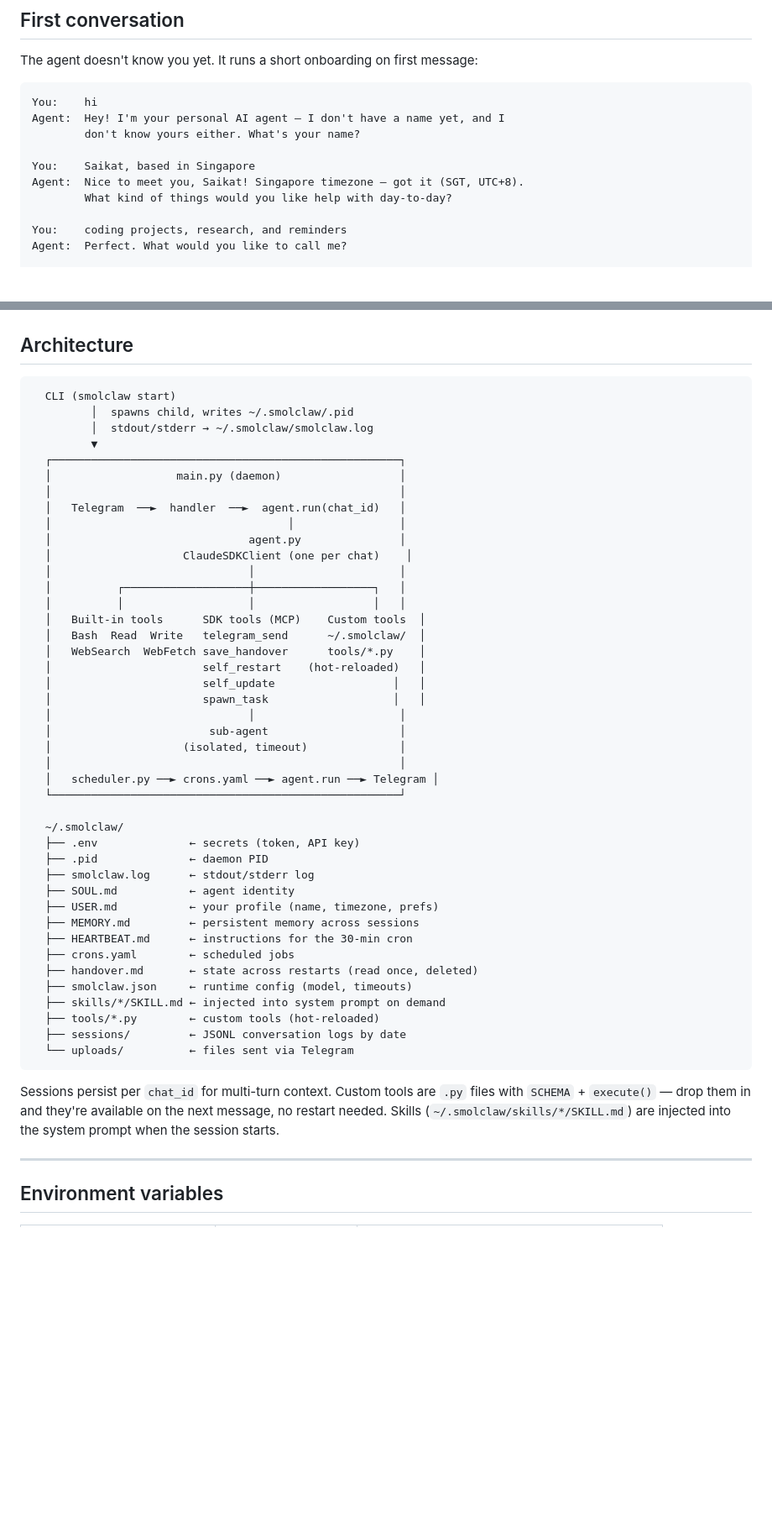
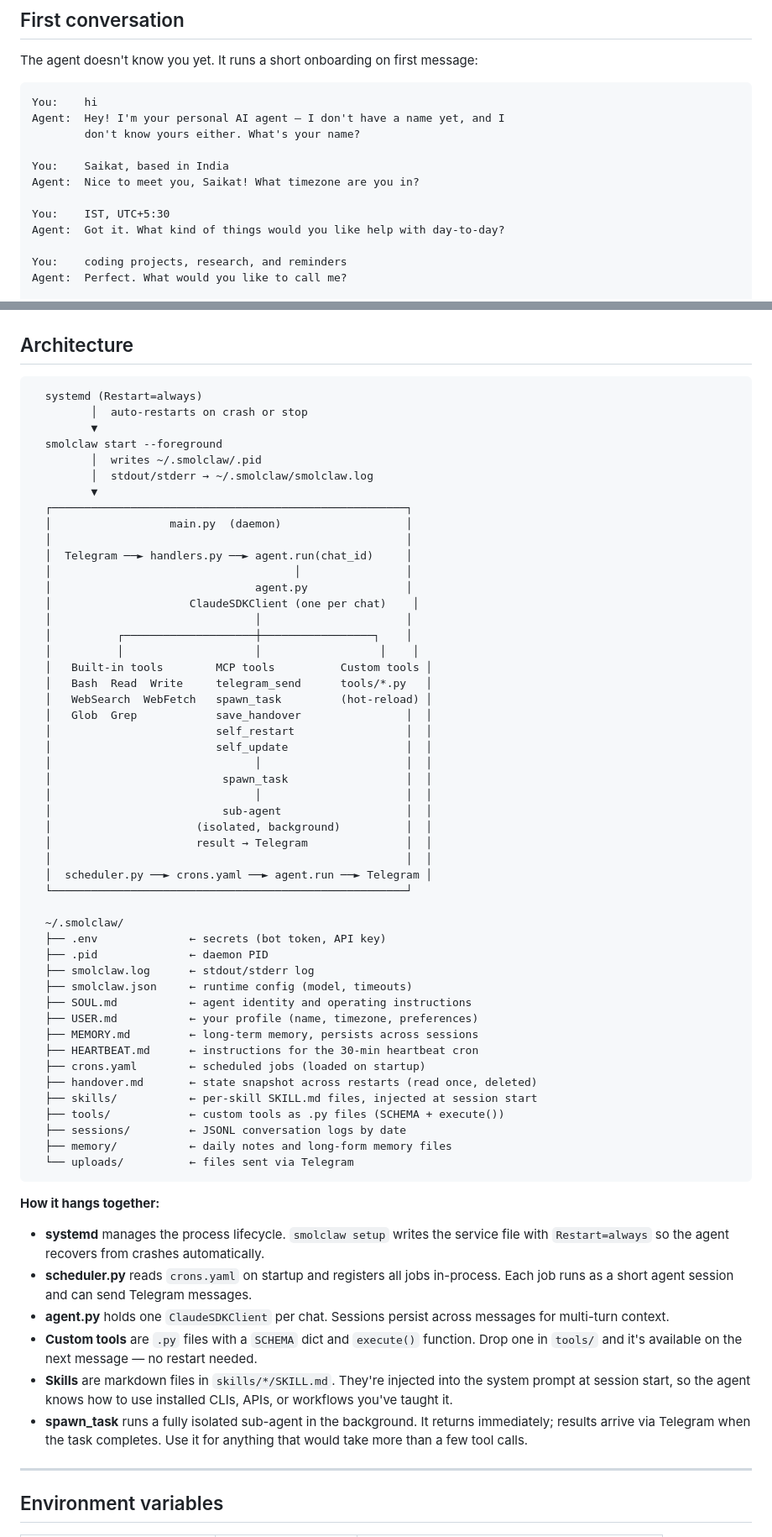
Before and after one commit to saikatkumardey/smolclaw, a Markdown page: README.md, 2 parts joined by grey strips. Shown at 84% size. Drawn GitHub-style; blank space fills up the shorter version.

Commit message:
docs: update architecture section and fix India reference in onboarding example

````diff
--- a/README.md
+++ b/README.md
@@ -92,9 +86,11 @@ You:    hi
 Agent:  Hey! I'm your personal AI agent — I don't have a name yet, and I
         don't know yours either. What's your name?
 
-You:    Saikat, based in Singapore
-Agent:  Nice to meet you, Saikat! Singapore timezone — got it (SGT, UTC+8).
-        What kind of things would you like help with day-to-day?
+You:    Saikat, based in India
+Agent:  Nice to meet you, Saikat! What timezone are you in?
+
+You:    IST, UTC+5:30
+Agent:  Got it. What kind of things would you like help with day-to-day?
 
 You:    coding projects, research, and reminders
 Agent:  Perfect. What would you like to call me?
@@ -162,51 +158,65 @@ Override the workspace path with `SMOLCLAW_HOME=/path/to/dir`.
 ## Architecture
 
 ```
-  CLI (smolclaw start)
-         │  spawns child, writes ~/.smolclaw/.pid
+  systemd (Restart=always)
+         │  auto-restarts on crash or stop
+         ▼
+  smolclaw start --foreground
+         │  writes ~/.smolclaw/.pid
          │  stdout/stderr → ~/.smolclaw/smolclaw.log
          ▼
-  ┌─────────────────────────────────────────────────────┐
-  │                   main.py (daemon)                  │
-  │                                                     │
-  │   Telegram  ──►  handler  ──►  agent.run(chat_id)   │
-  │                                    │                │
-  │                              agent.py               │
-  │                    ClaudeSDKClient (one per chat)    │
-  │                              │                      │
-  │          ┌───────────────────┼──────────────────┐   │
-  │          │                   │                  │   │
-  │   Built-in tools      SDK tools (MCP)    Custom tools  │
-  │   Bash  Read  Write   telegram_send      ~/.smolclaw/  │
-  │   WebSearch  WebFetch save_handover      tools/*.py    │
-  │                       self_restart    (hot-reloaded)   │
-  │                       self_update                  │   │
-  │                       spawn_task                   │   │
-  │                              │                      │
-  │                        sub-agent                    │
-  │                    (isolated, timeout)              │
-  │                                                     │
-  │   scheduler.py ──► crons.yaml ──► agent.run ──► Telegram │
-  └─────────────────────────────────────────────────────┘
+  ┌──────────────────────────────────────────────────────┐
+  │                  main.py  (daemon)                   │
+  │                                                      │
+  │  Telegram ──► handlers.py ──► agent.run(chat_id)     │
+  │                                     │                │
+  │                               agent.py               │
+  │                     ClaudeSDKClient (one per chat)    │
+  │                               │                      │
+  │          ┌────────────────────┼─────────────────┐    │
+  │          │                    │                  │    │
+  │   Built-in tools        MCP tools          Custom tools │
+  │   Bash  Read  Write     telegram_send      tools/*.py   │
+  │   WebSearch  WebFetch   spawn_task         (hot-reload) │
+  │   Glob  Grep            save_handover                │  │
+  │                         self_restart                 │  │
+  │                         self_update                  │  │
+  │                               │                      │  │
+  │                          spawn_task                  │  │
+  │                               │                      │  │
+  │                          sub-agent                   │  │
+  │                      (isolated, background)          │  │
+  │                      result → Telegram               │  │
+  │                                                      │  │
+  │  scheduler.py ──► crons.yaml ──► agent.run ──► Telegram │
+  └──────────────────────────────────────────────────────┘
 
   ~/.smolclaw/
-  ├── .env              ← secrets (token, API key)
+  ├── .env              ← secrets (bot token, API key)
   ├── .pid              ← daemon PID
   ├── smolclaw.log      ← stdout/stderr log
-  ├── SOUL.md           ← agent identity
-  ├── USER.md           ← your profile (name, timezone, prefs)
-  ├── MEMORY.md         ← persistent memory across sessions
-  ├── HEARTBEAT.md      ← instructions for the 30-min cron
-  ├── crons.yaml        ← scheduled jobs
-  ├── handover.md       ← state across restarts (read once, deleted)
   ├── smolclaw.json     ← runtime config (model, timeouts)
-  ├── skills/*/SKILL.md ← injected into system prompt on demand
-  ├── tools/*.py        ← custom tools (hot-reloaded)
+  ├── SOUL.md           ← agent identity and operating instructions
+  ├── USER.md           ← your profile (name, timezone, preferences)
+  ├── MEMORY.md         ← long-term memory, persists across sessions
+  ├── HEARTBEAT.md      ← instructions for the 30-min heartbeat cron
+  ├── crons.yaml        ← scheduled jobs (loaded on startup)
+  ├── handover.md       ← state snapshot across restarts (read once, deleted)
+  ├── skills/           ← per-skill SKILL.md files, injected at session start
+  ├── tools/            ← custom tools as .py files (SCHEMA + execute())
   ├── sessions/         ← JSONL conversation logs by date
+  ├── memory/           ← daily notes and long-form memory files
   └── uploads/          ← files sent via Telegram
 ```
 
-Sessions persist per `chat_id` for multi-turn context. Custom tools are `.py` files with `SCHEMA` + `execute()` — drop them in and they're available on the next message, no restart needed. Skills (`~/.smolclaw/skills/*/SKILL.md`) are injected into the system prompt when the session starts.
+**How it hangs together:**
+
+- **systemd** manages the process lifecycle. `smolclaw setup` writes the service file with `Restart=always` so the agent recovers from crashes automatically.
+- **scheduler.py** reads `crons.yaml` on startup and registers all jobs in-process. Each job runs as a short agent session and can send Telegram messages.
+- **agent.py** holds one `ClaudeSDKClient` per chat. Sessions persist across messages for multi-turn context.
+- **Custom tools** are `.py` files with a `SCHEMA` dict and `execute()` function. Drop one in `tools/` and it's available on the next message — no restart needed.
+- **Skills** are markdown files in `skills/*/SKILL.md`. They're injected into the system prompt at session start, so the agent knows how to use installed CLIs, APIs, or workflows you've taught it.
+- **spawn_task** runs a fully isolated sub-agent in the background. It returns immediately; results arrive via Telegram when the task completes. Use it for anything that would take more than a few tool calls.
 
 ---
 
````
Also changed, not shown: other parts of README.md (+10 -16 lines).
